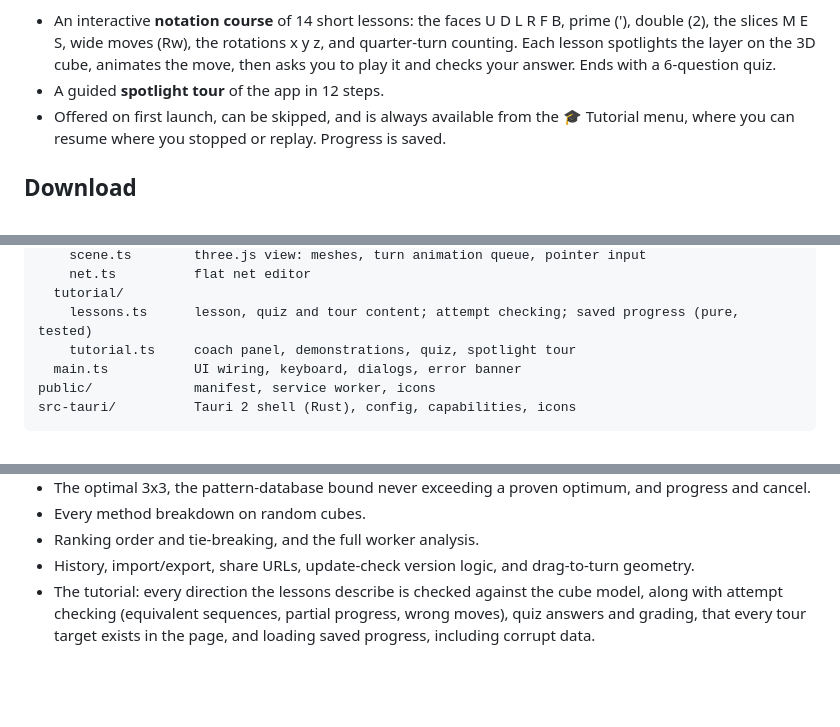
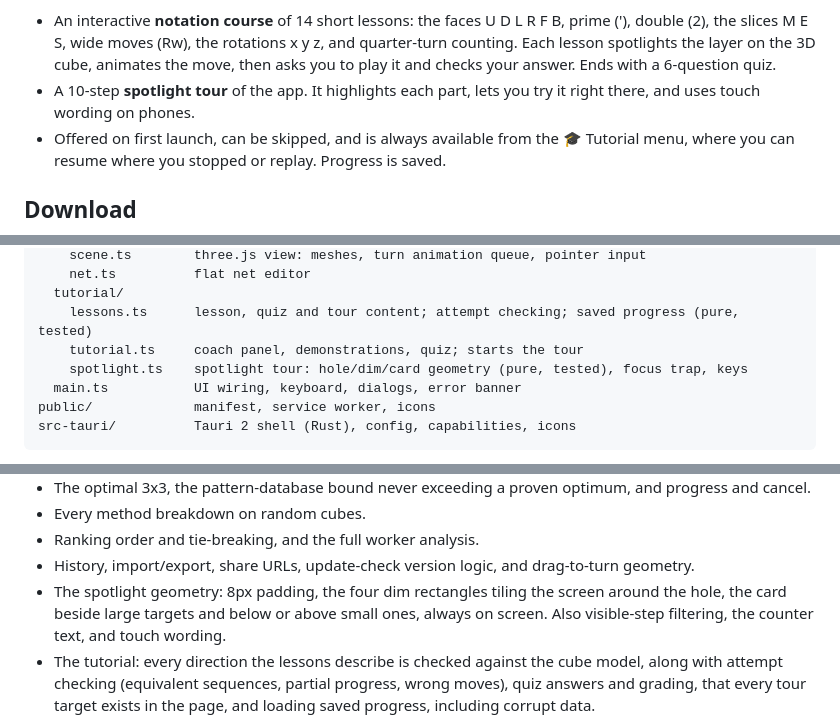
Before and after one commit to ccharafeddine/cube-solver, a Markdown page: README.md, 3 parts joined by grey strips. Rendered like a GitHub page; blank space fills up the shorter version.

```diff
--- a/README.md
+++ b/README.md
@@ -75,7 +75,7 @@
 
 **Tutorial**
 - An interactive **notation course** of 14 short lessons: the faces U D L R F B, prime ('), double (2), the slices M E S, wide moves (Rw), the rotations x y z, and quarter-turn counting. Each lesson spotlights the layer on the 3D cube, animates the move, then asks you to play it and checks your answer. Ends with a 6-question quiz.
-- A guided **spotlight tour** of the app in 12 steps.
+- A 10-step **spotlight tour** of the app. It highlights each part, lets you try it right there, and uses touch wording on phones.
 - Offered on first launch, can be skipped, and is always available from the 🎓 Tutorial menu, where you can resume where you stopped or replay. Progress is saved.
 
 ## Download
@@ -248,7 +267,8 @@ src/
     net.ts          flat net editor
   tutorial/
     lessons.ts      lesson, quiz and tour content; attempt checking; saved progress (pure, tested)
-    tutorial.ts     coach panel, demonstrations, quiz, spotlight tour
+    tutorial.ts     coach panel, demonstrations, quiz; starts the tour
+    spotlight.ts    spotlight tour: hole/dim/card geometry (pure, tested), focus trap, keys
   main.ts           UI wiring, keyboard, dialogs, error banner
 public/             manifest, service worker, icons
 src-tauri/          Tauri 2 shell (Rust), config, capabilities, icons
@@ -276,6 +296,7 @@ The tests cover:
 - Every method breakdown on random cubes.
 - Ranking order and tie-breaking, and the full worker analysis.
 - History, import/export, share URLs, update-check version logic, and drag-to-turn geometry.
+- The spotlight geometry: 8px padding, the four dim rectangles tiling the screen around the hole, the card beside large targets and below or above small ones, always on screen. Also visible-step filtering, the counter text, and touch wording.
 - The tutorial: every direction the lessons describe is checked against the cube model, along with attempt checking (equivalent sequences, partial progress, wrong moves), quiz answers and grading, that every tour target exists in the page, and loading saved progress, including corrupt data.
 
 Every solver's output is played back to confirm the cube ends up solved. CI runs lint, tests and build on every push and pull request.
```
Also changed, not shown: other parts of README.md (+22 -3 lines), lessons.md (+8 -0 lines), docs/screenshot-tour-mobile.png (added), docs/screenshot-tour.png, 1 other file.
